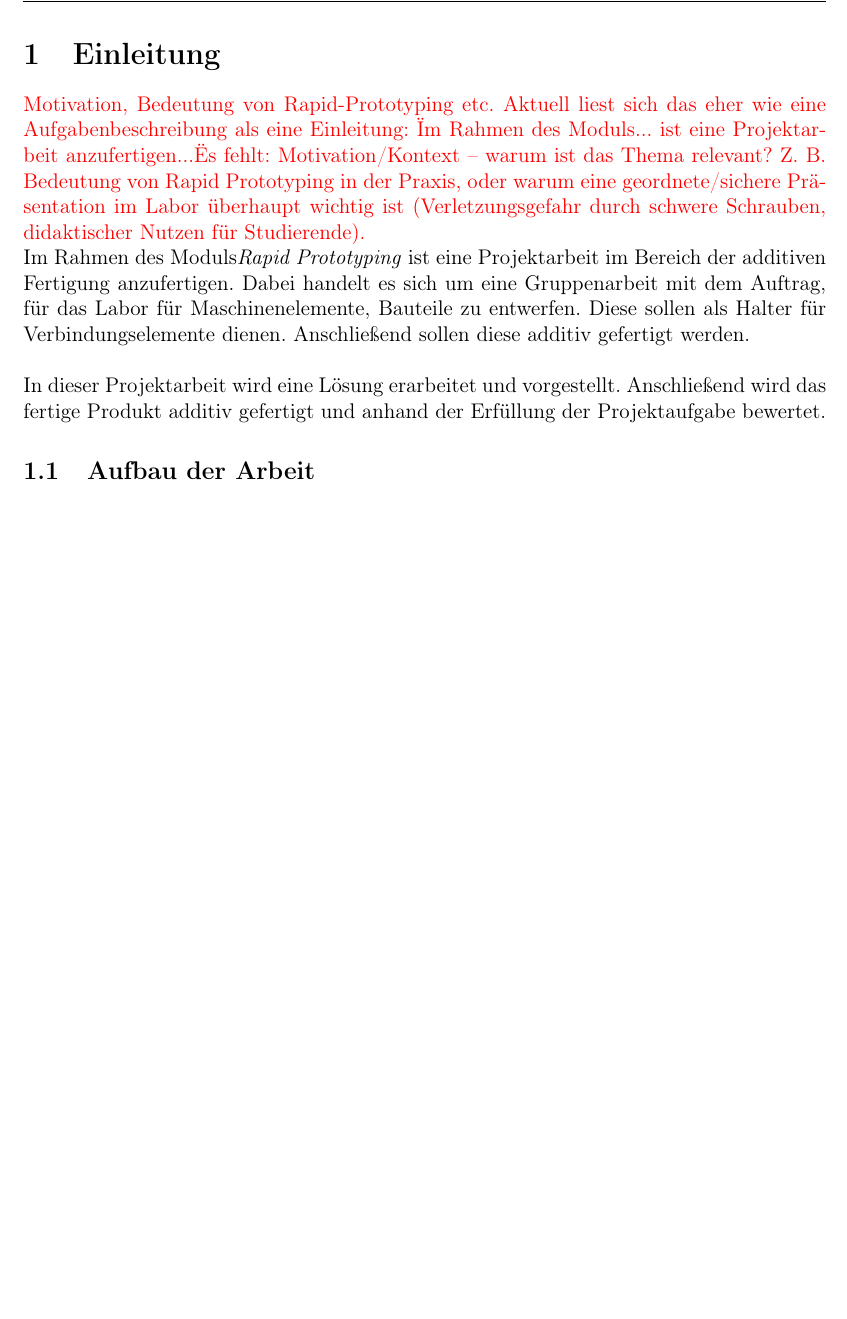
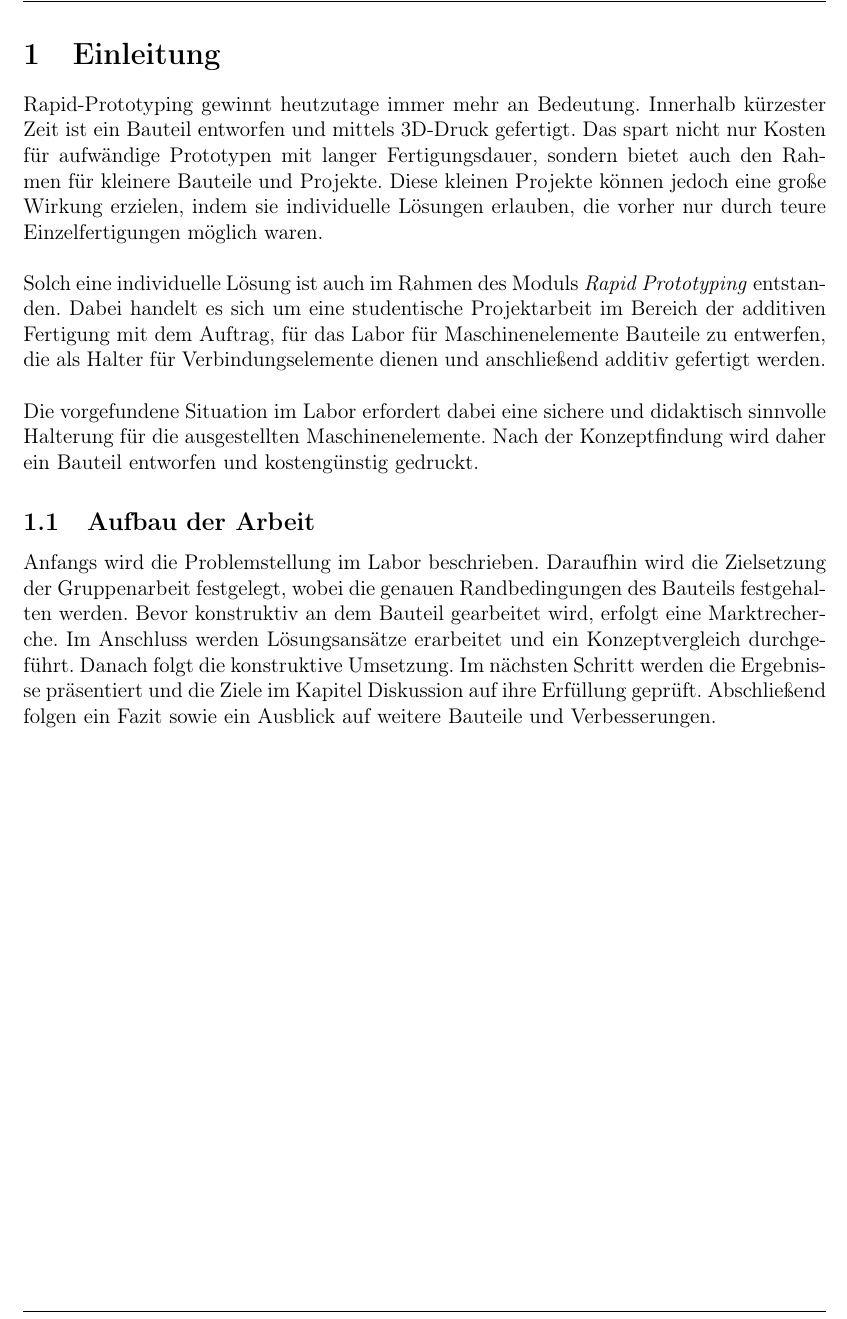
Before and after one commit to DejaVure/RP-Hausarbeit, a LaTeX document (main.tex, which reads 0_Kapitel/Einleitung.tex): part of page 3 of 16, cut so that both start at the same text, the shorter picture padded with empty space. Compiled offline with pdfLaTeX.

Commit message:
Einleitung fertig

```diff
--- a/0_Kapitel/Einleitung.tex
+++ b/0_Kapitel/Einleitung.tex
@@ -1,8 +1,27 @@
 \section{Einleitung}
-\textcolor{red}{Motivation, Bedeutung von Rapid-Prototyping etc. Aktuell liest sich das eher wie eine Aufgabenbeschreibung als eine Einleitung: "Im Rahmen des Moduls... ist eine Projektarbeit anzufertigen..." Es fehlt: Motivation/Kontext – warum ist das Thema relevant? Z. B. Bedeutung von Rapid Prototyping in der Praxis, oder warum eine geordnete/sichere Präsentation im Labor überhaupt wichtig ist (Verletzungsgefahr durch schwere Schrauben, didaktischer Nutzen für Studierende).}
+Rapid-Prototyping gewinnt heutzutage immer mehr an Bedeutung. Innerhalb kürzester
+Zeit ist ein Bauteil entworfen und mittels 3D-Druck gefertigt. Das spart nicht nur Kosten
+für aufwändige Prototypen mit langer Fertigungsdauer, sondern bietet auch den Rahmen
+für kleinere Bauteile und Projekte. Diese kleinen Projekte können jedoch eine große
+Wirkung erzielen, indem sie individuelle Lösungen erlauben, die vorher nur durch teure
+Einzelfertigungen möglich waren.\\
 
-Im Rahmen des Moduls\textit{Rapid Prototyping} ist eine Projektarbeit im Bereich der additiven Fertigung anzufertigen. Dabei handelt es sich um eine Gruppenarbeit mit dem Auftrag, für das Labor für Maschinenelemente, Bauteile zu entwerfen. Diese sollen als Halter für Verbindungselemente dienen. Anschließend sollen diese additiv gefertigt werden.\\
+Solch eine individuelle Lösung ist auch im Rahmen des Moduls \textit{Rapid Prototyping}
+entstanden. Dabei handelt es sich um eine studentische Projektarbeit im Bereich der
+additiven Fertigung mit dem Auftrag, für das Labor für Maschinenelemente Bauteile zu
+entwerfen, die als Halter für Verbindungselemente dienen und anschließend additiv
+gefertigt werden.\\
 
-In dieser Projektarbeit wird eine Lösung erarbeitet und vorgestellt. Anschließend wird das fertige Produkt additiv gefertigt und anhand der Erfüllung der Projektaufgabe bewertet.
+ Die vorgefundene Situation im Labor erfordert dabei eine sichere und
+didaktisch sinnvolle Halterung für die ausgestellten Maschinenelemente. Nach der
+Konzeptfindung wird daher ein Bauteil entworfen und kostengünstig gedruckt.
 
 \subsection{Aufbau der Arbeit}
+
+Anfangs wird die Problemstellung im Labor beschrieben. Daraufhin wird die Zielsetzung
+der Gruppenarbeit festgelegt, wobei die genauen Randbedingungen des Bauteils
+festgehalten werden. Bevor konstruktiv an dem Bauteil gearbeitet wird, erfolgt eine
+Marktrecherche. Im Anschluss werden Lösungsansätze erarbeitet und ein Konzeptvergleich
+durchgeführt. Danach folgt die konstruktive Umsetzung. Im nächsten Schritt werden die
+Ergebnisse präsentiert und die Ziele im Kapitel Diskussion auf ihre Erfüllung geprüft.
+Abschließend folgen ein Fazit sowie ein Ausblick auf weitere Bauteile und Verbesserungen.
```
